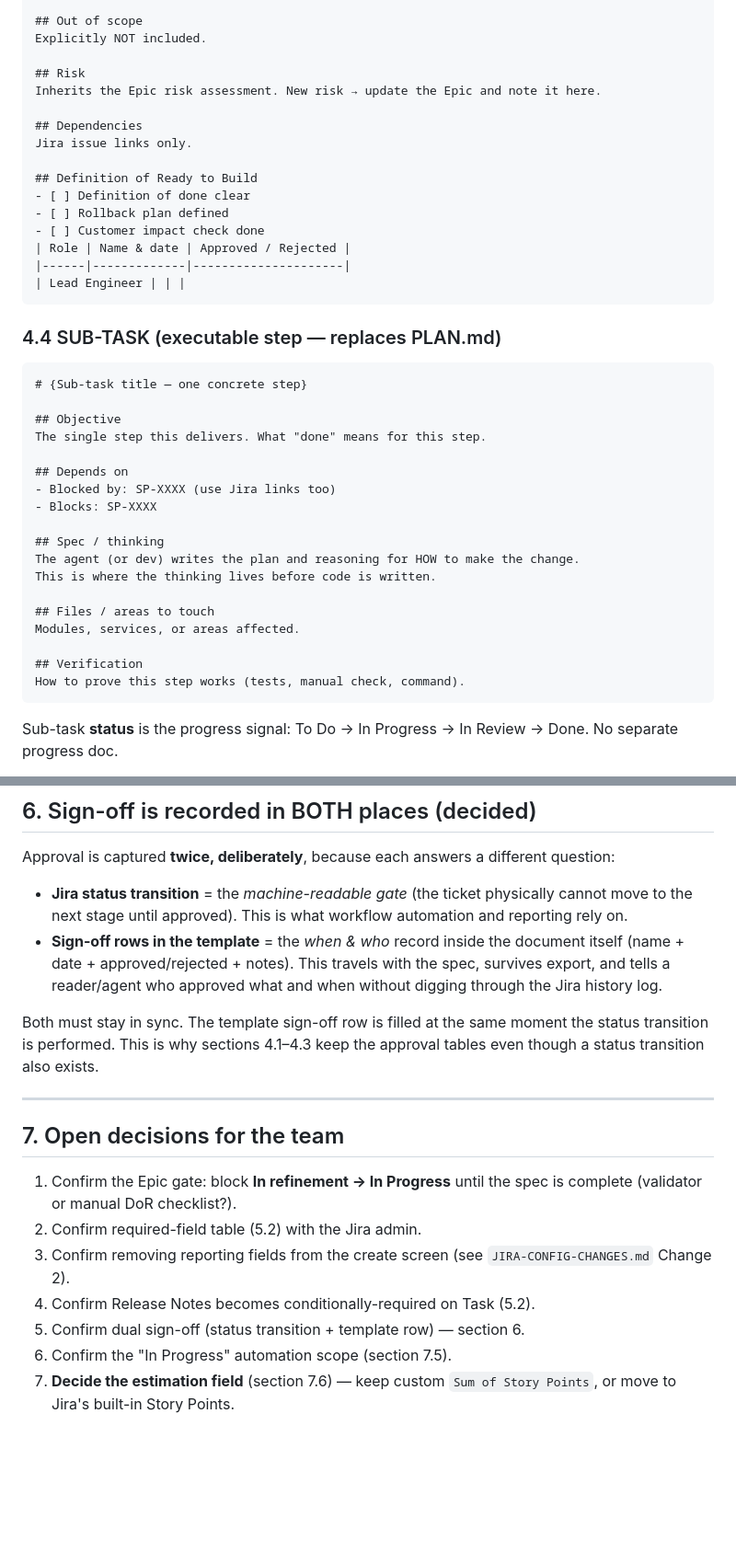
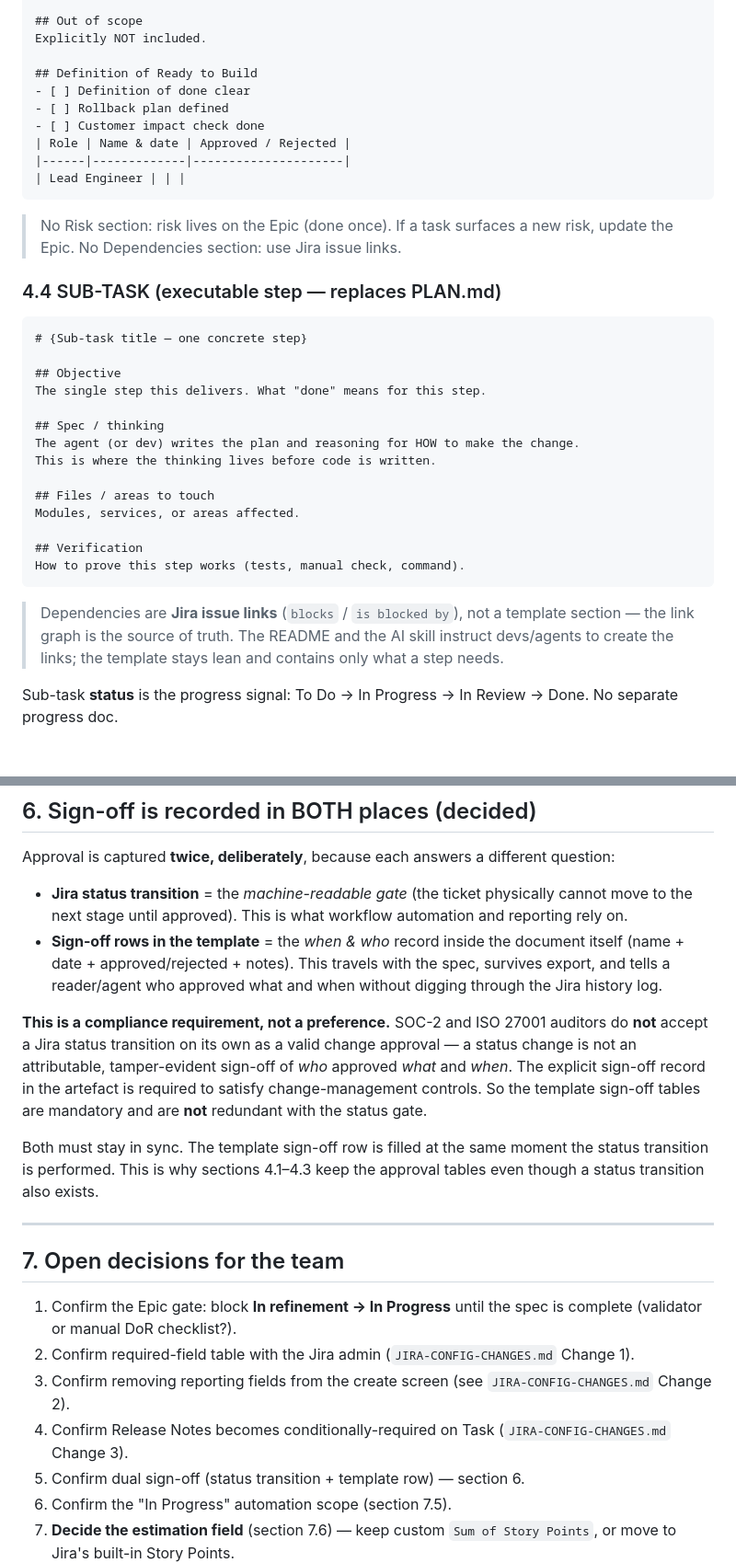
Before and after one commit to Profinda/ai-skills, a Markdown page: profinda-jira/PROPOSAL-templates-and-config.md, 2 parts joined by grey strips. Shown at 92% size. Drawn GitHub-style; blank space fills up the shorter version.

````diff
--- a/profinda-jira/PROPOSAL-templates-and-config.md
+++ b/profinda-jira/PROPOSAL-templates-and-config.md
@@ -235,12 +232,6 @@ If this is a large user-facing change, consider converting to a Story.
 ## Out of scope
 Explicitly NOT included.
 
-## Risk
-Inherits the Epic risk assessment. New risk → update the Epic and note it here.
-
-## Dependencies
-Jira issue links only.
-
 ## Definition of Ready to Build
 - [ ] Definition of done clear
 - [ ] Rollback plan defined
@@ -250,6 +241,9 @@ Jira issue links only.
 | Lead Engineer | | |
 ```
 
+> No Risk section: risk lives on the Epic (done once). If a task surfaces a new
+> risk, update the Epic. No Dependencies section: use Jira issue links.
+
 ### 4.4 SUB-TASK (executable step — replaces PLAN.md)
 
 ```md
@@ -257,10 +251,6 @@ Jira issue links only.
 
 ## Objective
 The single step this delivers. What "done" means for this step.
-
-## Depends on
-- Blocked by: SP-XXXX (use Jira links too)
-- Blocks: SP-XXXX
 
 ## Spec / thinking
 The agent (or dev) writes the plan and reasoning for HOW to make the change.
@@ -272,6 +262,11 @@ Modules, services, or areas affected.
 ## Verification
 How to prove this step works (tests, manual check, command).
 ```
+
+> Dependencies are **Jira issue links** (`blocks` / `is blocked by`), not a
+> template section — the link graph is the source of truth. The README and the
+> AI skill instruct devs/agents to create the links; the template stays lean and
+> contains only what a step needs.
 
 Sub-task **status** is the progress signal: To Do → In Progress → In Review → Done.
 No separate progress doc.
@@ -343,6 +338,13 @@ Approval is captured **twice, deliberately**, because each answers a different q
   survives export, and tells a reader/agent who approved what and when without
   digging through the Jira history log.
 
+**This is a compliance requirement, not a preference.** SOC-2 and ISO 27001
+auditors do **not** accept a Jira status transition on its own as a valid change
+approval — a status change is not an attributable, tamper-evident sign-off of
+*who* approved *what* and *when*. The explicit sign-off record in the artefact is
+required to satisfy change-management controls. So the template sign-off tables
+are mandatory and are **not** redundant with the status gate.
+
 Both must stay in sync. The template sign-off row is filled at the same moment the
 status transition is performed. This is why sections 4.1–4.3 keep the approval
 tables even though a status transition also exists.
@@ -353,10 +355,12 @@ tables even though a status transition also exists.
 
 1. Confirm the Epic gate: block **In refinement → In Progress** until the spec is
    complete (validator or manual DoR checklist?).
-2. Confirm required-field table (5.2) with the Jira admin.
+2. Confirm required-field table with the Jira admin (`JIRA-CONFIG-CHANGES.md`
+   Change 1).
 3. Confirm removing reporting fields from the create screen (see
    `JIRA-CONFIG-CHANGES.md` Change 2).
-4. Confirm Release Notes becomes conditionally-required on Task (5.2).
+4. Confirm Release Notes becomes conditionally-required on Task
+   (`JIRA-CONFIG-CHANGES.md` Change 3).
 5. Confirm dual sign-off (status transition + template row) — section 6.
 6. Confirm the "In Progress" automation scope (section 7.5).
 7. **Decide the estimation field** (section 7.6) — keep custom `Sum of Story
````
Also changed, not shown: other parts of profinda-jira/PROPOSAL-templates-and-config.md (+10 -13 lines), profinda-jira/JIRA-CONFIG-CHANGES.md (+15 -9 lines).
